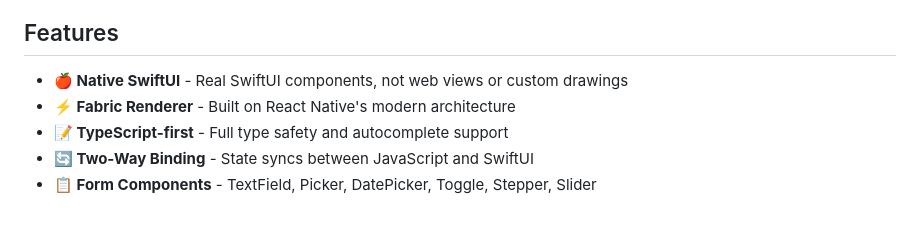
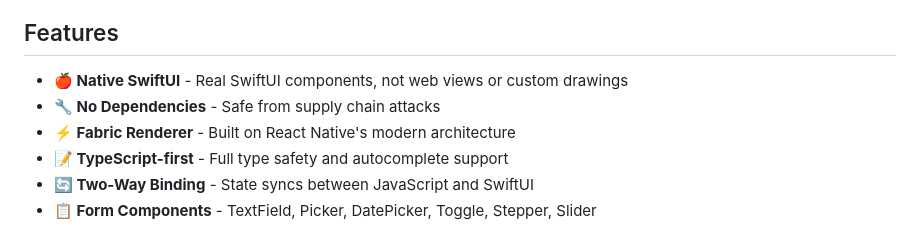
Before and after one commit to mgcrea/react-native-swiftui, a Markdown page: README.md, the part around one of its changes. Rendered like a GitHub page.

Commit message:
chore: update readme

```diff
--- a/README.md
+++ b/README.md
@@ -34,6 +34,7 @@ Native SwiftUI components for React Native using the Fabric renderer. Build iOS
 ## Features
 
 - **🍎 Native SwiftUI** - Real SwiftUI components, not web views or custom drawings
+- **🔧 No Dependencies** - Safe from supply chain attacks
 - **⚡ Fabric Renderer** - Built on React Native's modern architecture
 - **📝 TypeScript-first** - Full type safety and autocomplete support
 - **🔄 Two-Way Binding** - State syncs between JavaScript and SwiftUI
```
Also changed, not shown: other parts of README.md (+1 -1 lines).
